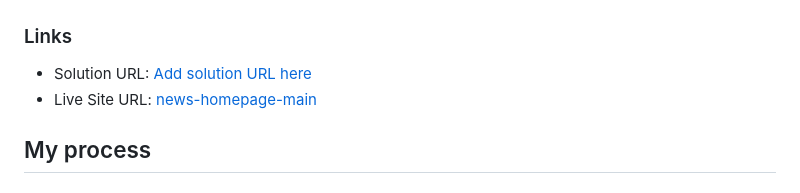
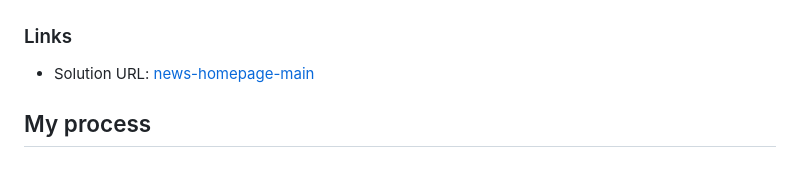
Before and after one commit to Bohdan321/news-homepage-main, a Markdown page: README.md, the part around the change. GitHub-like rendering.

Commit message:
change solution link & del live site

```diff
--- a/README.md
+++ b/README.md
@@ -45,8 +45,8 @@ Users should be able to:
 
 ### Links
 
-- Solution URL: [Add solution URL here](https://your-solution-url.com)
-- Live Site URL: [news-homepage-main](https://bohdan321.github.io/news-homepage-main/)
+- Solution URL: [news-homepage-main](https://bohdan321.github.io/news-homepage-main/)
+
 
 ## My process
 
```
